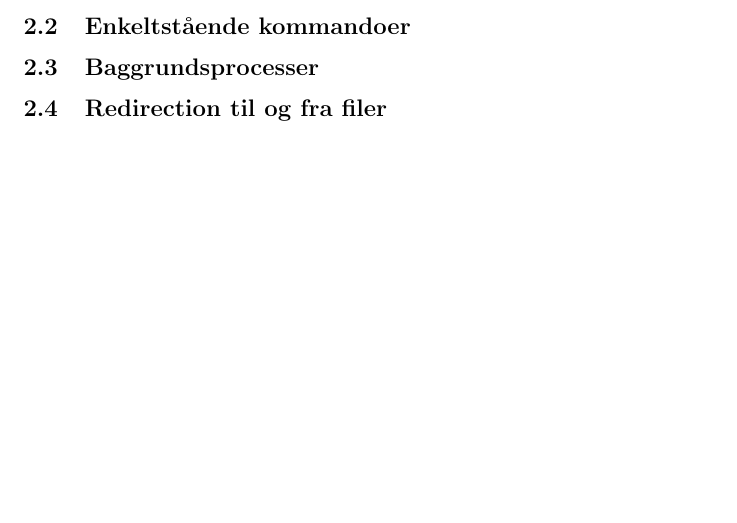
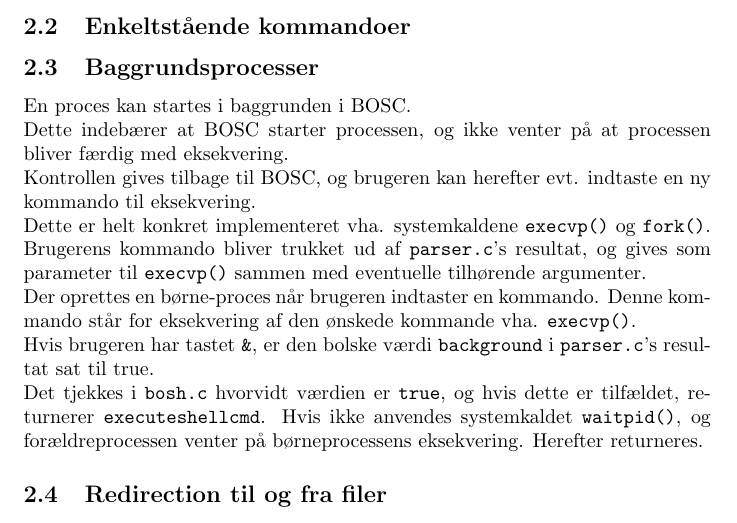
Before and after one commit to andersfischernielsen/BOSC, a LaTeX document (ObligatoriskOpgave1/tex/main.tex, which reads ObligatoriskOpgave1/tex/chapters/2-implementation.tex): part of page 4 of 7, cut so that both start at the same text, the shorter picture padded with empty space. Compiled offline with pdfLaTeX.

Commit message:
Skrev background-afsnit.

```diff
--- a/ObligatoriskOpgave1/tex/chapters/2-implementation.tex
+++ b/ObligatoriskOpgave1/tex/chapters/2-implementation.tex
@@ -2,6 +2,13 @@
 \subsection{Hostnavn}
 \subsection{Enkeltstående kommandoer}
 \subsection{Baggrundsprocesser}
+En proces kan startes i baggrunden i BOSC. \\
+Dette indebærer at BOSC starter processen, og ikke venter på at processen bliver færdig med eksekvering. \\
+Kontrollen gives tilbage til BOSC, og brugeren kan herefter evt. indtaste en ny kommando til eksekvering. \\
+Dette er helt konkret implementeret vha. systemkaldene \verb+execvp()+ og \verb+fork()+. Brugerens kommando bliver trukket ud af \verb+parser.c+'s resultat, og gives som parameter til \verb+execvp()+ sammen med eventuelle tilhørende argumenter. \\
+Der oprettes en børne-proces når brugeren indtaster en kommando. Denne kommando står for eksekvering af den ønskede kommande vha. \verb+execvp()+. \\
+Hvis brugeren har tastet \verb+&+, er den bolske værdi \verb+background+ i \verb+parser.c+'s resultat sat til true. \\
+Det tjekkes i \verb+bosh.c+ hvorvidt værdien er \verb+true+, og hvis dette er tilfældet, returnerer \verb+executeshellcmd+. Hvis ikke anvendes systemkaldet \verb+waitpid()+, og forældreprocessen venter på børneprocessens eksekvering. Herefter returneres.
 \subsection{Redirection til og fra filer}
 \subsection{Pipes}
 \subsection{Afslutning}
```
